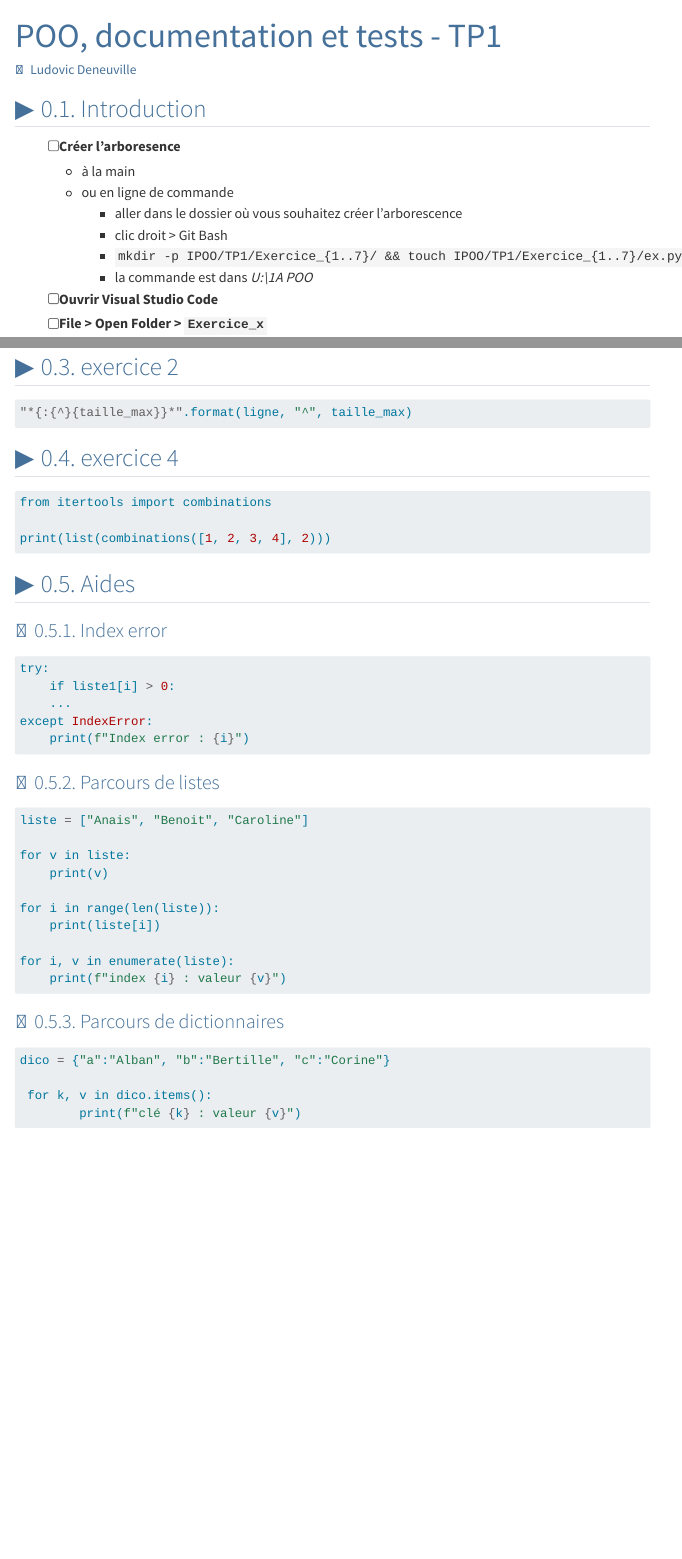
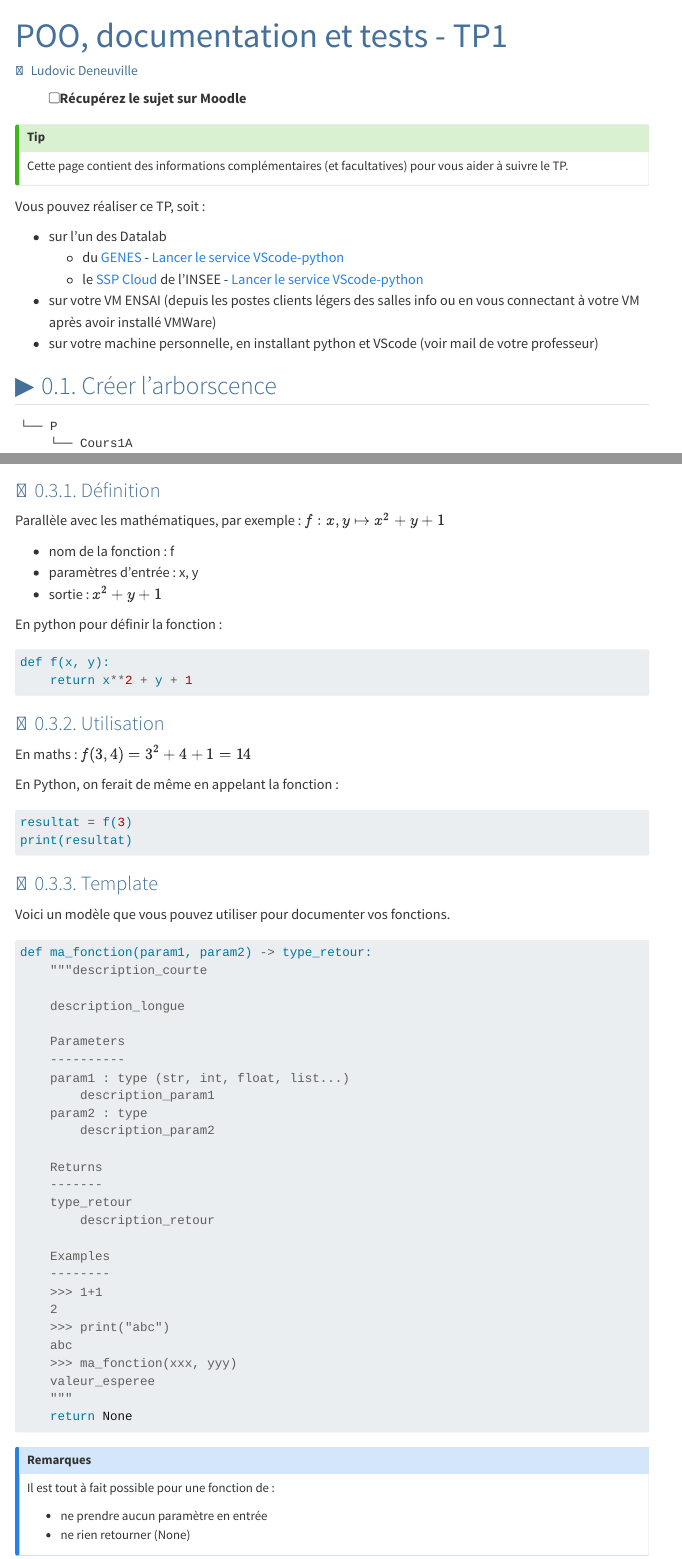
Before and after one commit to ludo2ne/ENSAI-1A-Python, a Quarto document (doc/poo-tp/tp1.qmd): the page in a window 1100 px wide, from its top, and a second part further down, joined at a grey line. Rendered offline with R 4.5, knitr and Pandoc in place of Quarto, with nearby package versions; menus at the side of the page are left out.

Commit message:
poo maj tp1 wip

````diff
--- a/doc/poo-tp/tp1.qmd
+++ b/doc/poo-tp/tp1.qmd
@@ -12,14 +12,7 @@
 number-depth: 3
 ---
 
-## Introduction
+- [ ] Récupérez le sujet sur Moodle
 
-- [ ] Créer l'arboresence
-  - à la main
-  - ou en ligne de commande
-    - aller dans le dossier où vous souhaitez créer l'arborescence
-    - clic droit > Git Bash
-    - `mkdir -p IPOO/TP1/Exercice_{1..7}/ && touch IPOO/TP1/Exercice_{1..7}/ex.py`
-    - la commande est dans *U:\Eleves\Informatique\1A POO*
-- [ ] Ouvrir Visual Studio Code
-- [ ] File > Open Folder > `Exercice_x`
+::: {.callout-tip}
+Cette page contient des informations complémentaires (et facultatives) pour vous aider à suivre le TP.
@@ -35 +21,2 @@
 
+Vous pouvez réaliser ce TP, soit :
@@ -39,2 +23,13 @@
 
-## exercice 2
+- sur l'un des Datalab
+  - du [GENES](https://onyxia.lab.groupe-genes.fr/) - [Lancer le service VScode-python](https://onyxia.lab.groupe-genes.fr/launcher/ide/vscode-python?name=vscode-python&version=2.1.23&s3=region-96a5c8b9&resources.limits.cpu=%C2%AB20000m%C2%BB){target="_blank"}
+  - le [SSP Cloud](https://datalab.sspcloud.fr/){target="_blank"} de l'INSEE - [Lancer le service VScode-python](https://datalab.sspcloud.fr/launcher/ide/vscode-python?name=vscode-python&version=2.1.23&s3=region-ec97c721&resources.limits.cpu=%C2%AB20000m%C2%BB&autoLaunch=true){target="_blank"}
+- sur votre VM ENSAI (depuis les postes clients légers des salles info ou en vous connectant à votre VM après avoir installé VMWare)
+- sur votre machine personnelle, en installant python et VScode (voir mail de votre professeur)
+
+
+## Créer l'arborscence
+
+```
+└── P
+    └── Cours1A
@@ -40,0 +85,65 @@
+### Définition
+
+Parallèle avec les mathématiques, par exemple : $f : x, y \mapsto x^2 + y + 1$
+
+- nom de la fonction : f
+- paramètres d'entrée : x, y
+- sortie : $x^2 + y + 1$
+
+En python pour définir la fonction :
+
+```python
+def f(x, y):
+    return x**2 + y + 1
+```
+
+### Utilisation
+
+En maths : $f(3, 4) = 3^2 + 4 + 1 = 14$
+
+En Python, on ferait de même en appelant la fonction :
+
+```{.python}
+resultat = f(3)
+print(resultat)
+```
+
+### Template
+
+Voici un modèle que vous pouvez utiliser pour documenter vos fonctions.
+
+```{.python}
+def ma_fonction(param1, param2) -> type_retour:
+    """description_courte
+
+    description_longue
+
+    Parameters
+    ----------
+    param1 : type (str, int, float, list...)
+        description_param1
+    param2 : type
+        description_param2
+
+    Returns
+    -------
+    type_retour
+        description_retour
+
+    Examples
+    --------
+    >>> 1+1
+    2
+    >>> print("abc")
+    abc
+    >>> ma_fonction(xxx, yyy)
+    valeur_esperee
+    """
+    return None
+```
+
+::: {.callout-note title="Remarques"}
+Il est tout à fait possible pour une fonction de :
+
+- ne prendre aucun paramètre en entrée
+- ne rien retourner (None)
@@ -43,7 +194,7 @@
 "*{:{^}{taille_max}}*".format(ligne, "^", taille_max)
 ```
 
-## exercice 4
+### Exercice 4
 
 ```{.python}
 from itertools import combinations
@@ -54,5 +205,4 @@
 
 ## Aides
 
-### Index error
 
@@ -65,25 +237,9 @@
     print(f"Index error : {i}")
 ```
 
-### Parcours de listes
-
-```{.python}
-liste = ["Anais", "Benoit", "Caroline"]
-
-for v in liste:
-    print(v)
-
-for i in range(len(liste)):
-    print(liste[i])
-
-for i, v in enumerate(liste):
-    print(f"index {i} : valeur {v}")
-```
 
 ### Parcours de dictionnaires
 
 ```{.python}
-dico = {"a":"Alban", "b":"Bertille", "c":"Corine"}
+dico = {"d":"Dominique", "e":"Eva", "f":"Fernande"}
 
- for k, v in dico.items():
-        print(f"clé {k} : valeur {v}")
````
Also changed, not shown: README.md, doc/poo-tp/tp1.qmd (136 more changed lines).
